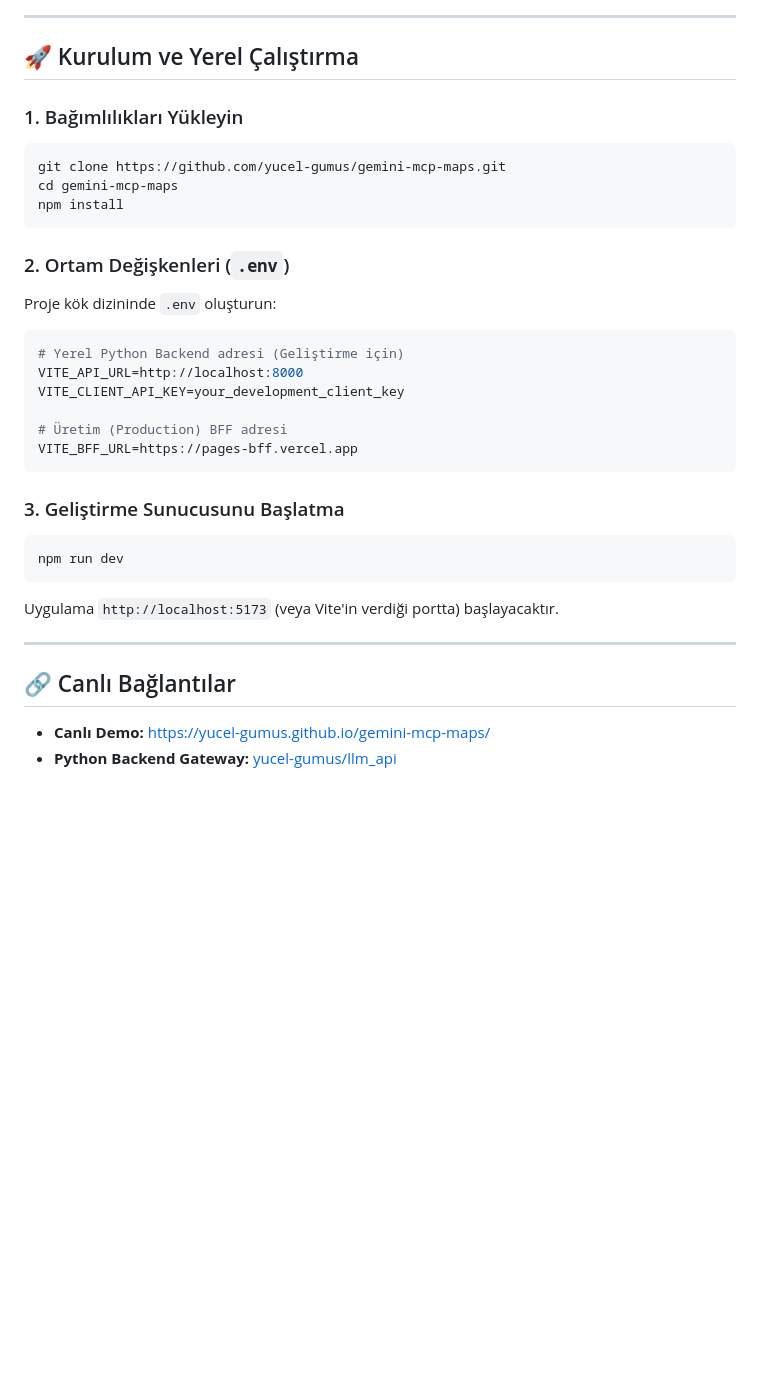
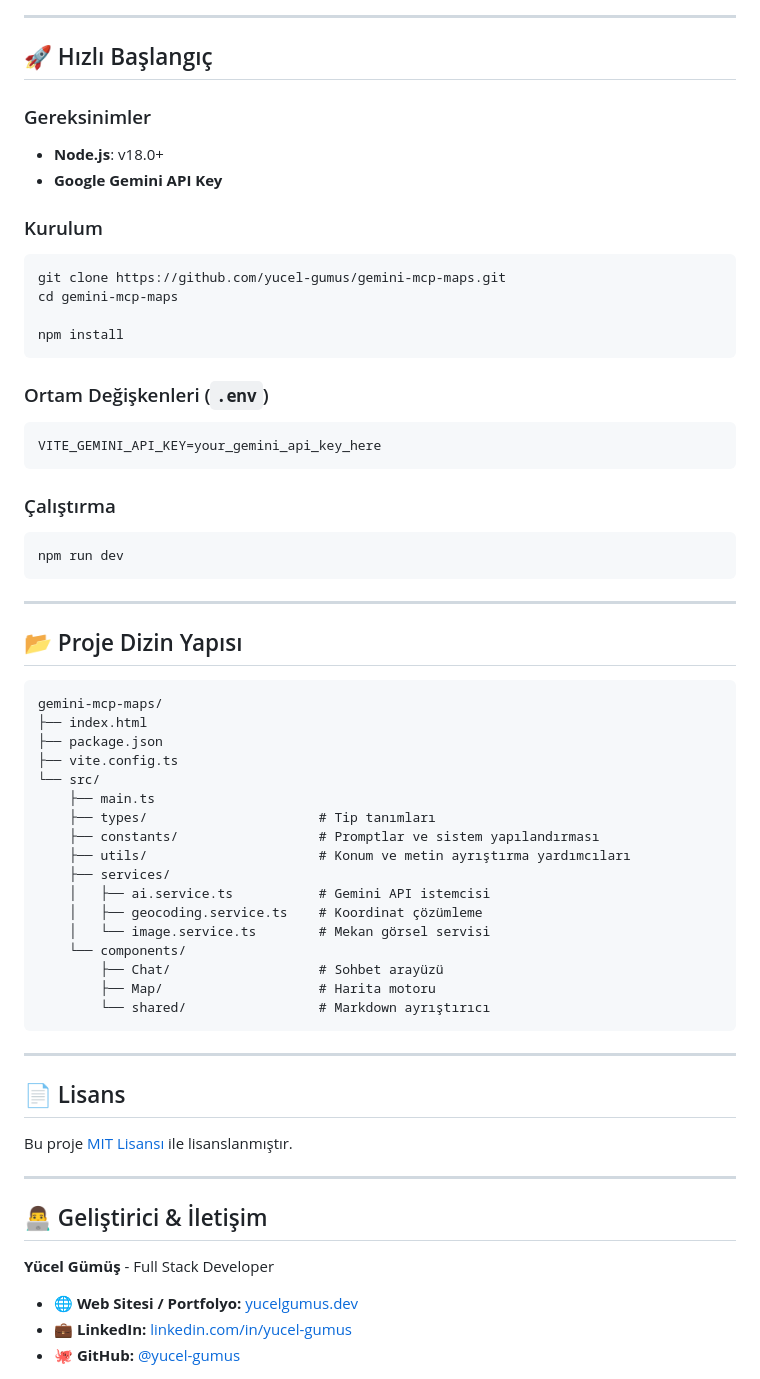
Before and after one commit to yucel-gumus/gemini-mcp-maps, a Markdown page: README.md, the part around one of its changes. GitHub-like rendering; blank space fills up the shorter version.

Commit message:
docs: update comprehensive README with architecture, badges and portfolio links

````diff
--- a/README.md
+++ b/README.md
@@ -64,35 +33,69 @@ gemini-mcp-maps/
 
 ---
 
-## 🚀 Kurulum ve Yerel Çalıştırma
+## 🚀 Hızlı Başlangıç
 
-### 1. Bağımlılıkları Yükleyin
+### Gereksinimler
+- **Node.js**: v18.0+
+- **Google Gemini API Key**
+
+### Kurulum
+
 ```bash
 git clone https://github.com/yucel-gumus/gemini-mcp-maps.git
 cd gemini-mcp-maps
+
 npm install
 ```
 
-### 2. Ortam Değişkenleri (`.env`)
-Proje kök dizininde `.env` oluşturun:
+### Ortam Değişkenleri (`.env`)
 
 ```env
-# Yerel Python Backend adresi (Geliştirme için)
-VITE_API_URL=http://localhost:8000
-VITE_CLIENT_API_KEY=your_development_client_key
-
-# Üretim (Production) BFF adresi
-VITE_BFF_URL=https://pages-bff.vercel.app
+VITE_GEMINI_API_KEY=your_gemini_api_key_here
 ```
 
-### 3. Geliştirme Sunucusunu Başlatma
+### Çalıştırma
+
 ```bash
 npm run dev
 ```
-Uygulama `http://localhost:5173` (veya Vite'in verdiği portta) başlayacaktır.
 
 ---
 
-## 🔗 Canlı Bağlantılar
-* **Canlı Demo:** [https://yucel-gumus.github.io/gemini-mcp-maps/](https://yucel-gumus.github.io/gemini-mcp-maps/)
-* **Python Backend Gateway:** [yucel-gumus/llm_api](https://github.com/yucel-gumus/llm_api)
+## 📂 Proje Dizin Yapısı
+
+```
+gemini-mcp-maps/
+├── index.html
+├── package.json
+├── vite.config.ts
+└── src/
+    ├── main.ts
+    ├── types/                      # Tip tanımları
+    ├── constants/                  # Promptlar ve sistem yapılandırması
+    ├── utils/                      # Konum ve metin ayrıştırma yardımcıları
+    ├── services/
+    │   ├── ai.service.ts           # Gemini API istemcisi
+    │   ├── geocoding.service.ts    # Koordinat çözümleme
+    │   └── image.service.ts        # Mekan görsel servisi
+    └── components/
+        ├── Chat/                   # Sohbet arayüzü
+        ├── Map/                    # Harita motoru
+        └── shared/                 # Markdown ayrıştırıcı
+```
+
+---
+
+## 📄 Lisans
+Bu proje [MIT Lisansı](LICENSE) ile lisanslanmıştır.
+
+---
+
+## 👨‍💻 Geliştirici & İletişim
+
+**Yücel Gümüş** - Full Stack Developer
+
+- 🌐 **Web Sitesi / Portfolyo:** [yucelgumus.dev](https://www.yucelgumus.dev/)
+- 💼 **LinkedIn:** [linkedin.com/in/yucel-gumus](https://www.linkedin.com/in/yucel-gumus/)
+- 🐙 **GitHub:** [@yucel-gumus](https://github.com/yucel-gumus)
+
````
Also changed, not shown: other parts of README.md (+25 -51 lines).
